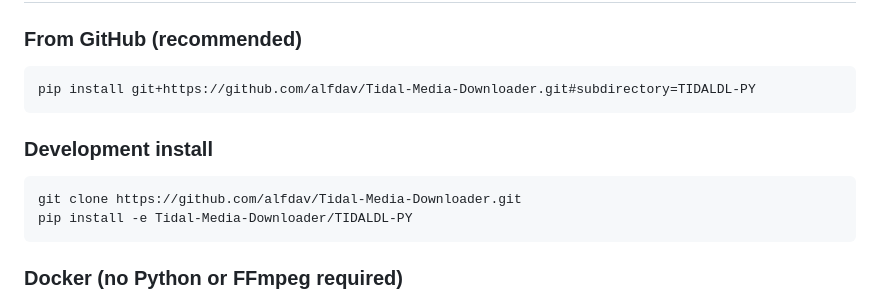
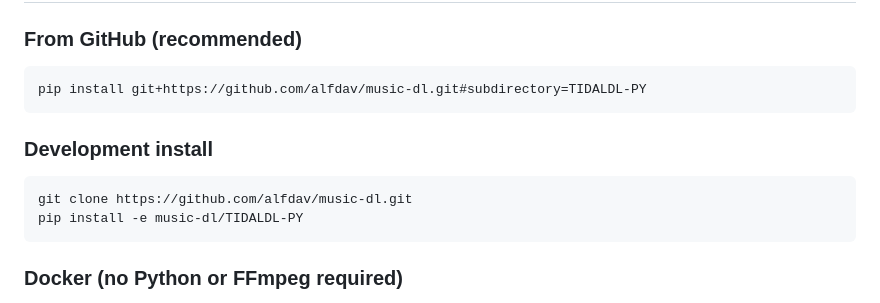
Before and after one commit to alfdav/music-dl, a Markdown page: README.md, the part around one of its changes. GitHub-like rendering.

Commit message:
chore: update repo URLs to music-dl
Co-Authored-By: Oz <oz-agent@warp.dev>

````diff
--- a/README.md
+++ b/README.md
@@ -24,14 +24,14 @@
 ### From GitHub (recommended)
 
 ```shell
-pip install git+https://github.com/alfdav/Tidal-Media-Downloader.git#subdirectory=TIDALDL-PY
+pip install git+https://github.com/alfdav/music-dl.git#subdirectory=TIDALDL-PY
 ```
 
 ### Development install
 
 ```shell
-git clone https://github.com/alfdav/Tidal-Media-Downloader.git
-pip install -e Tidal-Media-Downloader/TIDALDL-PY
+git clone https://github.com/alfdav/music-dl.git
+pip install -e music-dl/TIDALDL-PY
 ```
 
 ### Docker (no Python or FFmpeg required)
````
Also changed, not shown: other parts of README.md (+2 -2 lines).
